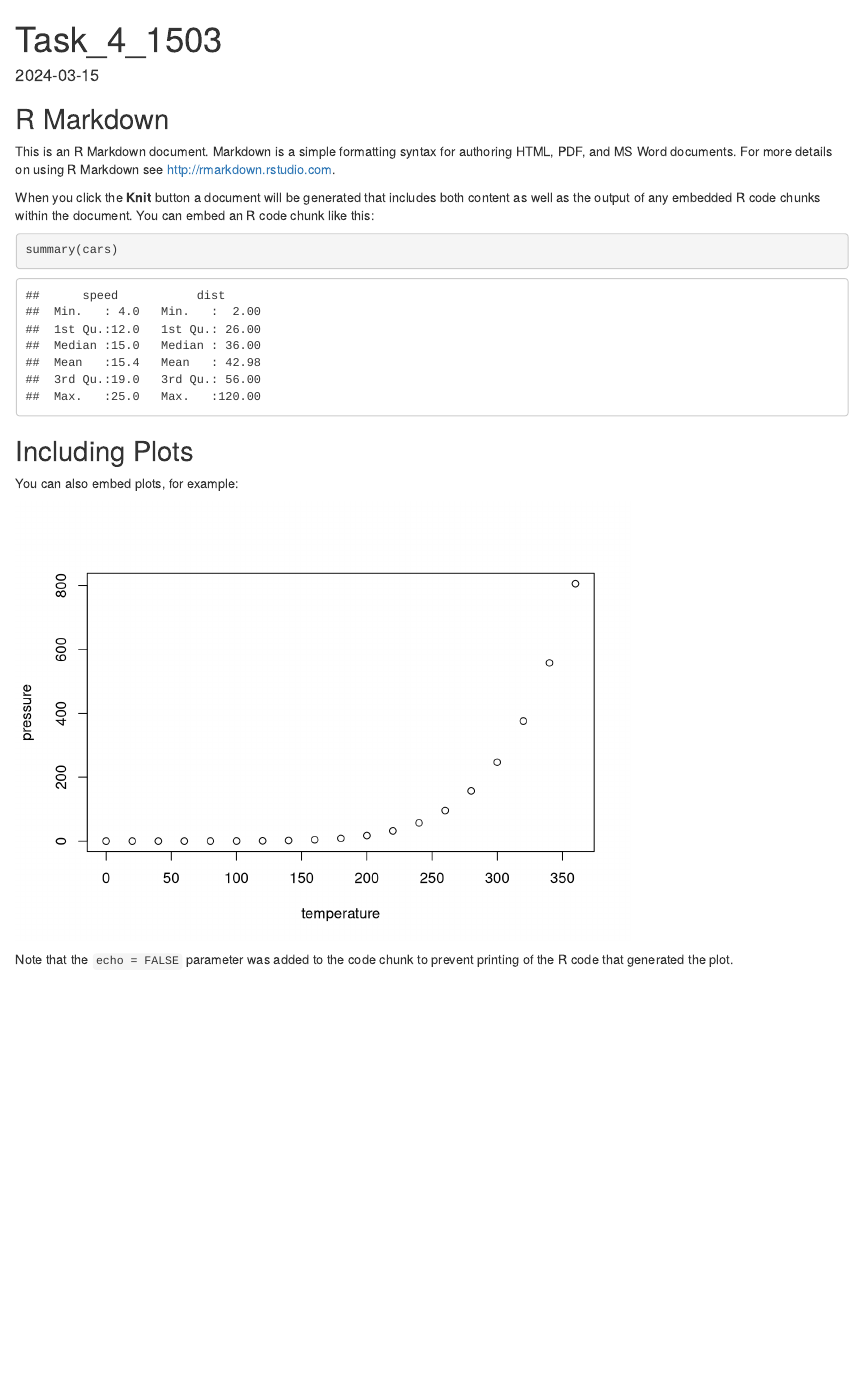
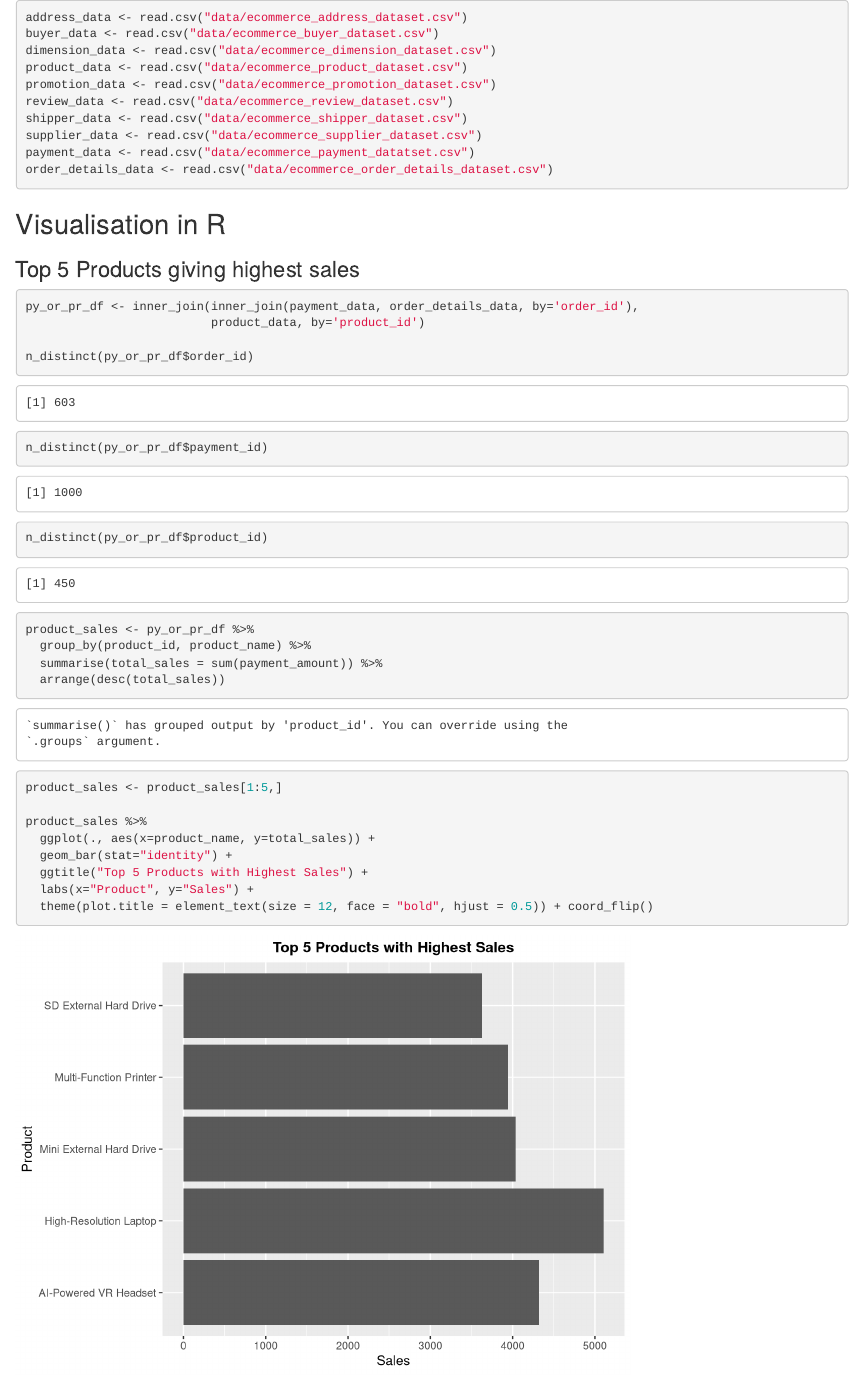
Before and after one commit to Qian0309/DM-Group-24, an R Markdown document (Task_4_1503.Rmd): the page in a window 1100 px wide, from its top. Rendered offline with R 4.5, knitr and Pandoc, with nearby package versions.

Commit message:
Task2, Task4 updation 1603

````diff
--- a/Task_4_1503.Rmd
+++ b/Task_4_1503.Rmd
@@ -1,8 +1,2 @@
----
-title: "Task_4_1503"
-output: html_document
-date: "2024-03-15"
----
-
 ```{r setup, include=FALSE}
-knitr::opts_chunk$set(echo = TRUE)
+knitr::opts_chunk$set(echo = TRUE,comment = NA)
@@ -9,21 +8,40 @@ knitr::opts_chunk$set(echo = TRUE)
 ```
 
-## R Markdown
-
-This is an R Markdown document. Markdown is a simple formatting syntax for authoring HTML, PDF, and MS Word documents. For more details on using R Markdown see <http://rmarkdown.rstudio.com>.
-
-When you click the **Knit** button a document will be generated that includes both content as well as the output of any embedded R code chunks within the document. You can embed an R code chunk like this:
-
-```{r cars}
-summary(cars)
+```{r dataread}
+address_data <- read.csv("data/ecommerce_address_dataset.csv")
+buyer_data <- read.csv("data/ecommerce_buyer_dataset.csv")
+dimension_data <- read.csv("data/ecommerce_dimension_dataset.csv")
+product_data <- read.csv("data/ecommerce_product_dataset.csv")
+promotion_data <- read.csv("data/ecommerce_promotion_dataset.csv")
+review_data <- read.csv("data/ecommerce_review_dataset.csv")
+shipper_data <- read.csv("data/ecommerce_shipper_dataset.csv")
+supplier_data <- read.csv("data/ecommerce_supplier_dataset.csv")
+payment_data <- read.csv("data/ecommerce_payment_datatset.csv")
+order_details_data <- read.csv("data/ecommerce_order_details_dataset.csv")
 ```
 
-## Including Plots
+## Visualisation in R
+### Top 5 Products giving highest sales
+```{r}
+py_or_pr_df <- inner_join(inner_join(payment_data, order_details_data, by='order_id'),
+                          product_data, by='product_id')
 
-You can also embed plots, for example:
+n_distinct(py_or_pr_df$order_id)
+n_distinct(py_or_pr_df$payment_id)
+n_distinct(py_or_pr_df$product_id)
 
-```{r pressure, echo=FALSE}
-plot(pressure)
+product_sales <- py_or_pr_df %>%
+  group_by(product_id, product_name) %>%
+  summarise(total_sales = sum(payment_amount)) %>%
+  arrange(desc(total_sales))
+
+product_sales <- product_sales[1:5,]
+
+product_sales %>%
+  ggplot(., aes(x=product_name, y=total_sales)) +
+  geom_bar(stat="identity") +
+  ggtitle("Top 5 Products with Highest Sales") +
+  labs(x="Product", y="Sales") +
+  theme(plot.title = element_text(size = 12, face = "bold", hjust = 0.5)) + coord_flip()
+
 ```
-
-Note that the `echo = FALSE` parameter was added to the code chunk to prevent printing of the R code that generated the plot.
````
Also changed, not shown: Task_2_0803.Rmd (+16 -0 lines), Task_4_1503.Rmd (5 more changed lines), 1 other file.
